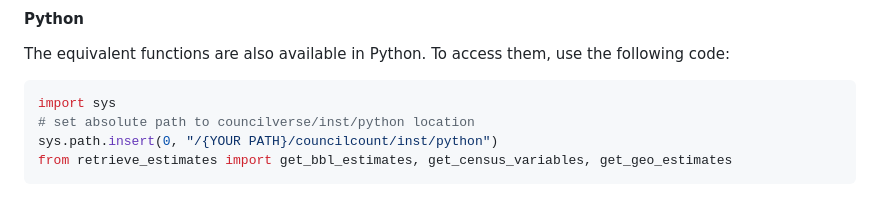
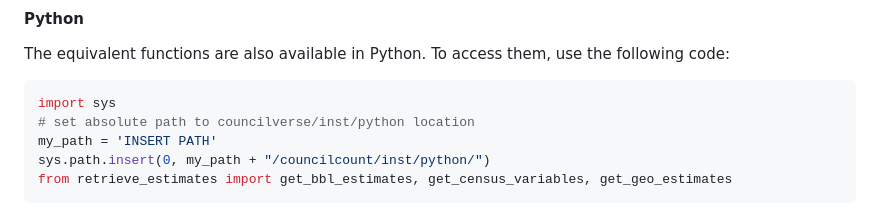
Before and after one commit to NewYorkCityCouncil/councilcount, a Markdown page: README.md, the part around the change. GitHub-like rendering.

````diff
--- a/README.md
+++ b/README.md
@@ -85,7 +85,8 @@ use the following code:
 ``` python
 import sys
 # set absolute path to councilverse/inst/python location
-sys.path.insert(0, "/{YOUR PATH}/councilcount/inst/python")
+my_path = 'INSERT PATH'
+sys.path.insert(0, my_path + "/councilcount/inst/python/")
 from retrieve_estimates import get_bbl_estimates, get_census_variables, get_geo_estimates
 ```
 
````
